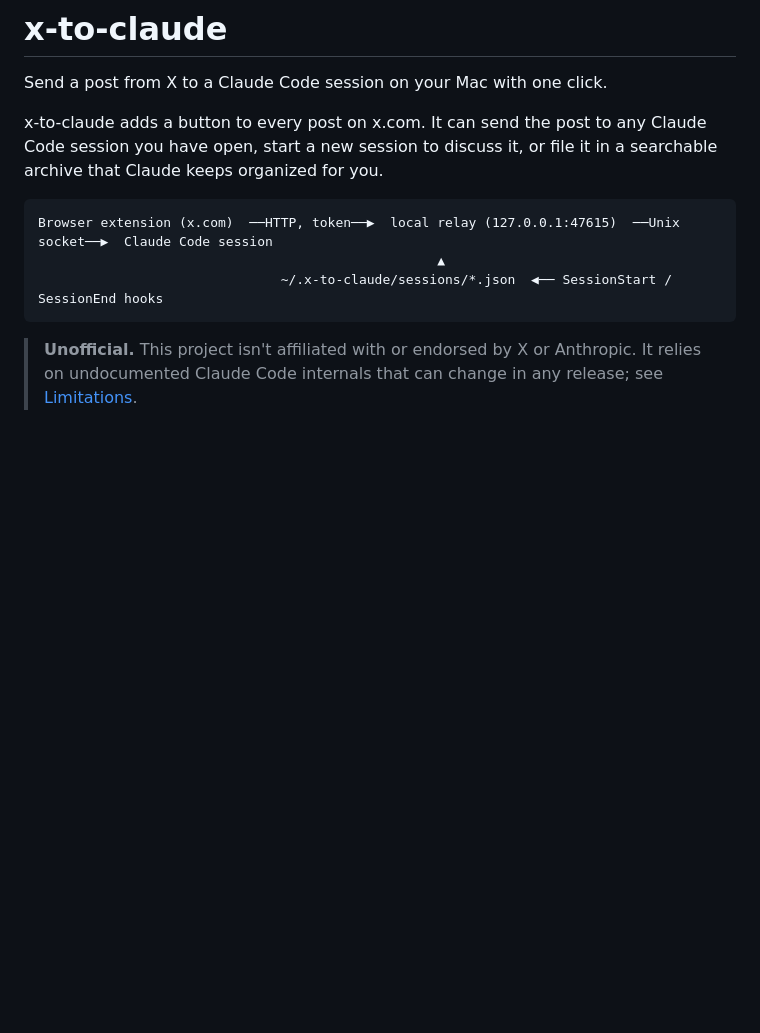
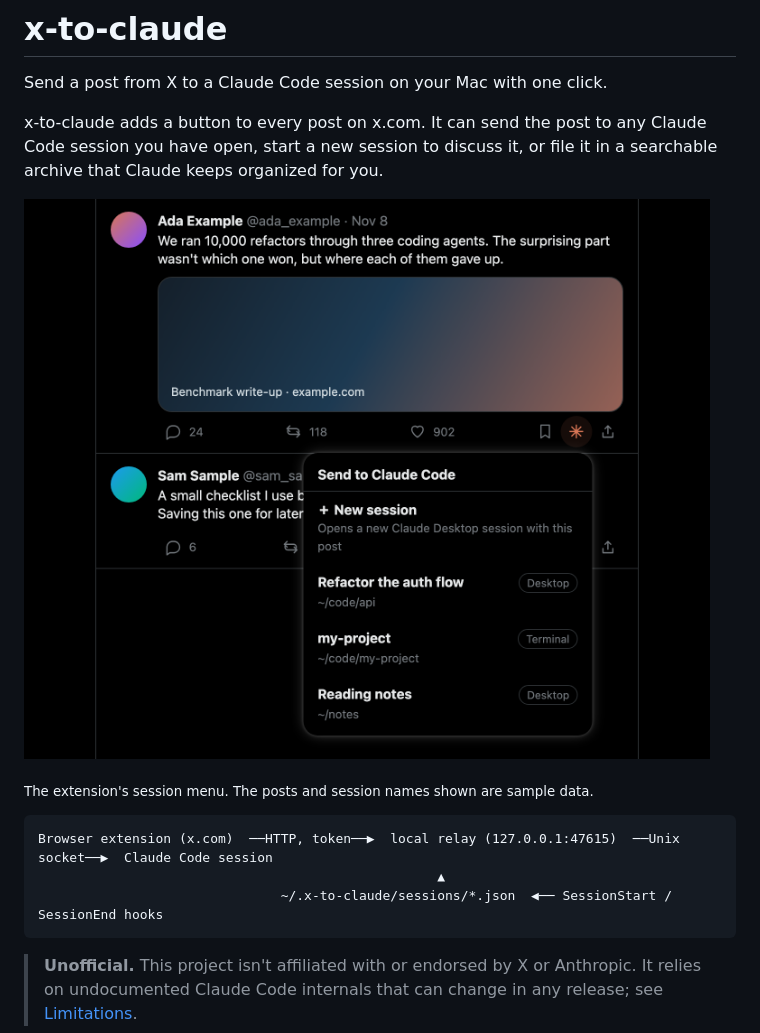
Before and after one commit to toprakkara/x-to-claude, a Markdown page: README.md, the part around the change. GitHub-like rendering; pictures changed too: docs/demo.png (added); blank space fills up the shorter version.

Commit message:
Add a demo image to the README
Visitors had no way to see what the extension looks like. The image shows
the session menu open on a post. The menu is drawn by the real extension
code; the posts and session names are sample data, and the caption says so.

Co-Authored-By: Claude Opus 5.5 <noreply@anthropic.com>

````diff
--- a/README.md
+++ b/README.md
@@ -3,6 +3,10 @@
 Send a post from X to a Claude Code session on your Mac with one click.
 
 x-to-claude adds a button to every post on x.com. It can send the post to any Claude Code session you have open, start a new session to discuss it, or file it in a searchable archive that Claude keeps organized for you.
+
+![The x-to-claude menu open on a post, offering a new session and a list of live Claude Code sessions](docs/demo.png)
+
+<sub>The extension's session menu. The posts and session names shown are sample data.</sub>
 
 ```
 Browser extension (x.com)  ──HTTP, token──▶  local relay (127.0.0.1:47615)  ──Unix socket──▶  Claude Code session
````
